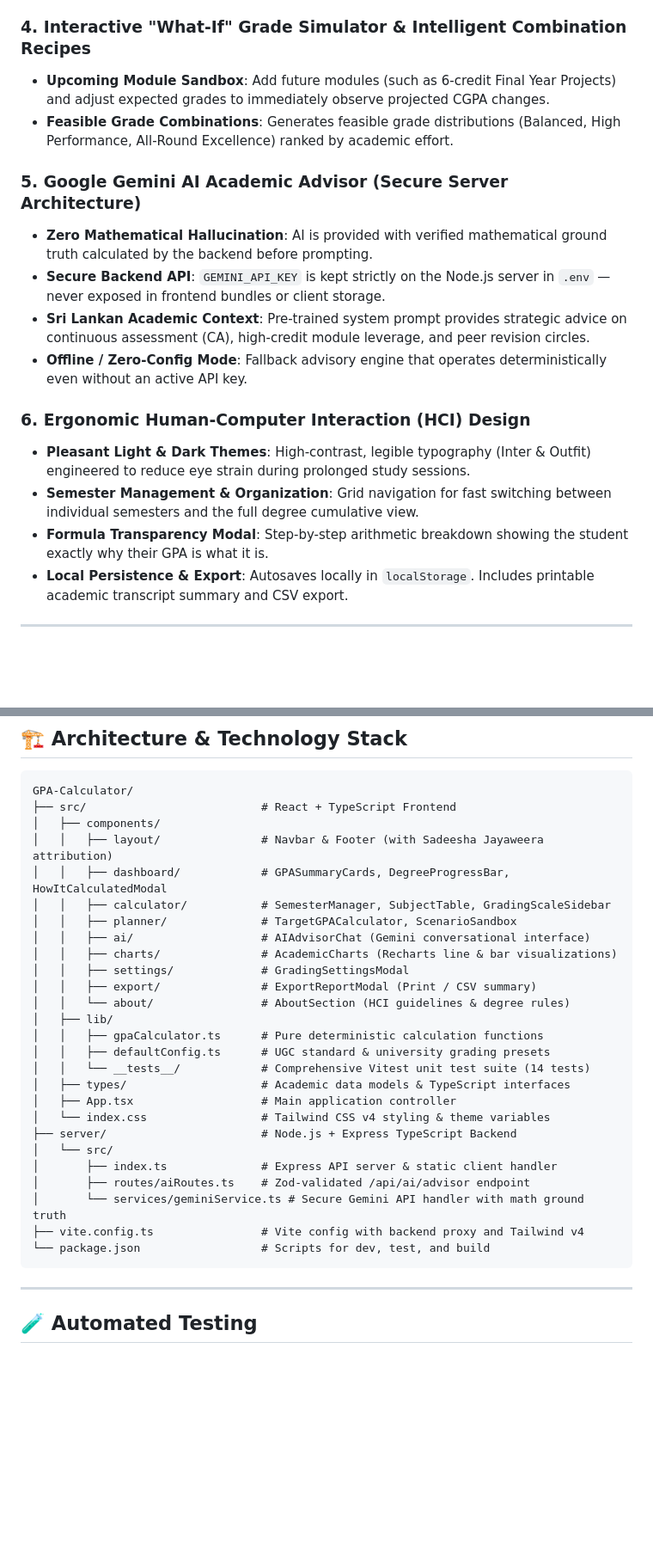
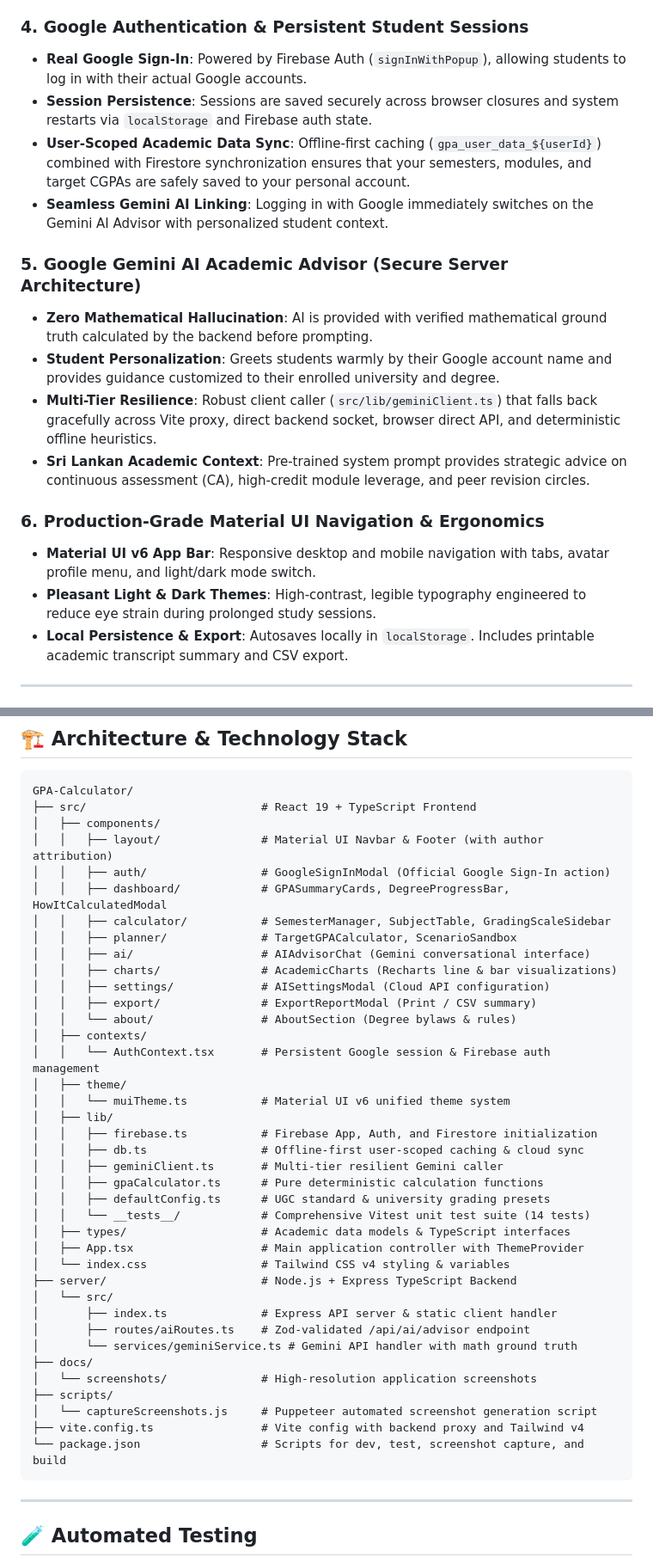
Before and after one commit to SadeeshaJayaweera/GPA-Calculator, a Markdown page: README.md, 2 parts joined by grey strips. Shown at 86% size. GitHub-like rendering; blank space fills up the shorter version.

````diff
--- a/README.md
+++ b/README.md
@@ -56,20 +65,21 @@ A modern, production-grade **GPA + CGPA + Degree Class Prediction + Academic Pla
 - **Maximum Possible CGPA**: Deterministically computes the mathematical ceiling (assuming 4.0 in all future modules).
 - **Impossible Target Detection**: Flags mathematically unattainable targets and provides constructive academic advice (e.g. retake policies).
 
-### 4. Interactive "What-If" Grade Simulator & Intelligent Combination Recipes
-- **Upcoming Module Sandbox**: Add future modules (such as 6-credit Final Year Projects) and adjust expected grades to immediately observe projected CGPA changes.
-- **Feasible Grade Combinations**: Generates feasible grade distributions (Balanced, High Performance, All-Round Excellence) ranked by academic effort.
+### 4. Google Authentication & Persistent Student Sessions
+- **Real Google Sign-In**: Powered by Firebase Auth (`signInWithPopup`), allowing students to log in with their actual Google accounts.
+- **Session Persistence**: Sessions are saved securely across browser closures and system restarts via `localStorage` and Firebase auth state.
+- **User-Scoped Academic Data Sync**: Offline-first caching (`gpa_user_data_${userId}`) combined with Firestore synchronization ensures that your semesters, modules, and target CGPAs are safely saved to your personal account.
+- **Seamless Gemini AI Linking**: Logging in with Google immediately switches on the Gemini AI Advisor with personalized student context.
 
 ### 5. Google Gemini AI Academic Advisor (Secure Server Architecture)
 - **Zero Mathematical Hallucination**: AI is provided with verified mathematical ground truth calculated by the backend before prompting.
-- **Secure Backend API**: `GEMINI_API_KEY` is kept strictly on the Node.js server in `.env` — never exposed in frontend bundles or client storage.
+- **Student Personalization**: Greets students warmly by their Google account name and provides guidance customized to their enrolled university and degree.
+- **Multi-Tier Resilience**: Robust client caller (`src/lib/geminiClient.ts`) that falls back gracefully across Vite proxy, direct backend socket, browser direct API, and deterministic offline heuristics.
 - **Sri Lankan Academic Context**: Pre-trained system prompt provides strategic advice on continuous assessment (CA), high-credit module leverage, and peer revision circles.
-- **Offline / Zero-Config Mode**: Fallback advisory engine that operates deterministically even without an active API key.
 
-### 6. Ergonomic Human-Computer Interaction (HCI) Design
-- **Pleasant Light & Dark Themes**: High-contrast, legible typography (Inter & Outfit) engineered to reduce eye strain during prolonged study sessions.
-- **Semester Management & Organization**: Grid navigation for fast switching between individual semesters and the full degree cumulative view.
-- **Formula Transparency Modal**: Step-by-step arithmetic breakdown showing the student exactly why their GPA is what it is.
+### 6. Production-Grade Material UI Navigation & Ergonomics
+- **Material UI v6 App Bar**: Responsive desktop and mobile navigation with tabs, avatar profile menu, and light/dark mode switch.
+- **Pleasant Light & Dark Themes**: High-contrast, legible typography engineered to reduce eye strain during prolonged study sessions.
 - **Local Persistence & Export**: Autosaves locally in `localStorage`. Includes printable academic transcript summary and CSV export.
 
 ---
@@ -94,31 +104,43 @@ Configured with pre-loaded presets and editable classification cutoffs for:
 
 ```
 GPA-Calculator/
-├── src/                          # React + TypeScript Frontend
+├── src/                          # React 19 + TypeScript Frontend
 │   ├── components/
-│   │   ├── layout/               # Navbar & Footer (with Sadeesha Jayaweera attribution)
+│   │   ├── layout/               # Material UI Navbar & Footer (with author attribution)
+│   │   ├── auth/                 # GoogleSignInModal (Official Google Sign-In action)
 │   │   ├── dashboard/            # GPASummaryCards, DegreeProgressBar, HowItCalculatedModal
 │   │   ├── calculator/           # SemesterManager, SubjectTable, GradingScaleSidebar
 │   │   ├── planner/              # TargetGPACalculator, ScenarioSandbox
 │   │   ├── ai/                   # AIAdvisorChat (Gemini conversational interface)
 │   │   ├── charts/               # AcademicCharts (Recharts line & bar visualizations)
-│   │   ├── settings/             # GradingSettingsModal
+│   │   ├── settings/             # AISettingsModal (Cloud API configuration)
 │   │   ├── export/               # ExportReportModal (Print / CSV summary)
-│   │   └── about/                # AboutSection (HCI guidelines & degree rules)
+│   │   └── about/                # AboutSection (Degree bylaws & rules)
+│   ├── contexts/
+│   │   └── AuthContext.tsx       # Persistent Google session & Firebase auth management
+│   ├── theme/
+│   │   └── muiTheme.ts           # Material UI v6 unified theme system
 │   ├── lib/
+│   │   ├── firebase.ts           # Firebase App, Auth, and Firestore initialization
+│   │   ├── db.ts                 # Offline-first user-scoped caching & cloud sync
+│   │   ├── geminiClient.ts       # Multi-tier resilient Gemini caller
 │   │   ├── gpaCalculator.ts      # Pure deterministic calculation functions
 │   │   ├── defaultConfig.ts      # UGC standard & university grading presets
 │   │   └── __tests__/            # Comprehensive Vitest unit test suite (14 tests)
 │   ├── types/                    # Academic data models & TypeScript interfaces
-│   ├── App.tsx                   # Main application controller
-│   └── index.css                 # Tailwind CSS v4 styling & theme variables
+│   ├── App.tsx                   # Main application controller with ThemeProvider
+│   └── index.css                 # Tailwind CSS v4 styling & variables
 ├── server/                       # Node.js + Express TypeScript Backend
 │   └── src/
 │       ├── index.ts              # Express API server & static client handler
 │       ├── routes/aiRoutes.ts    # Zod-validated /api/ai/advisor endpoint
-│       └── services/geminiService.ts # Secure Gemini API handler with math ground truth
+│       └── services/geminiService.ts # Gemini API handler with math ground truth
+├── docs/
+│   └── screenshots/              # High-resolution application screenshots
+├── scripts/
+│   └── captureScreenshots.js     # Puppeteer automated screenshot generation script
 ├── vite.config.ts                # Vite config with backend proxy and Tailwind v4
-└── package.json                  # Scripts for dev, test, and build
+└── package.json                  # Scripts for dev, test, screenshot capture, and build
 ```
 
 ---
````
Also changed, not shown: other parts of README.md (+30 -7 lines), docs/screenshots/ai-advisor.png, docs/screenshots/dashboard-dark.png (added), docs/screenshots/dashboard-light.png, docs/screenshots/grading-scales.png, docs/screenshots/planner.png, 2 other files.
